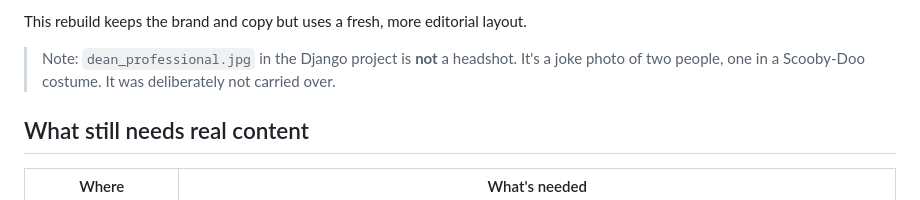
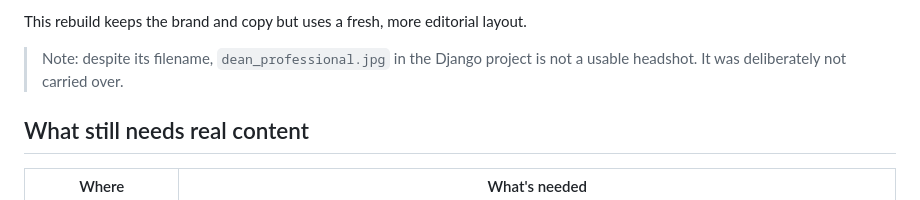
Before and after one commit to nathandanderson/centryadvisors.com, a Markdown page: README.md, the part around the change. Drawn GitHub-style.

Commit message:
Soften developer note ahead of publishing publicly
Co-Authored-By: Claude Opus 5 <noreply@anthropic.com>

```diff
--- a/README.md
+++ b/README.md
@@ -48,9 +48,8 @@ Two earlier attempts existed:
 
 This rebuild keeps the brand and copy but uses a fresh, more editorial layout.
 
-> Note: `dean_professional.jpg` in the Django project is **not** a headshot. It's a
-> joke photo of two people, one in a Scooby-Doo costume. It was deliberately not
-> carried over.
+> Note: despite its filename, `dean_professional.jpg` in the Django project is not a
+> usable headshot. It was deliberately not carried over.
 
 ## What still needs real content
 
```
